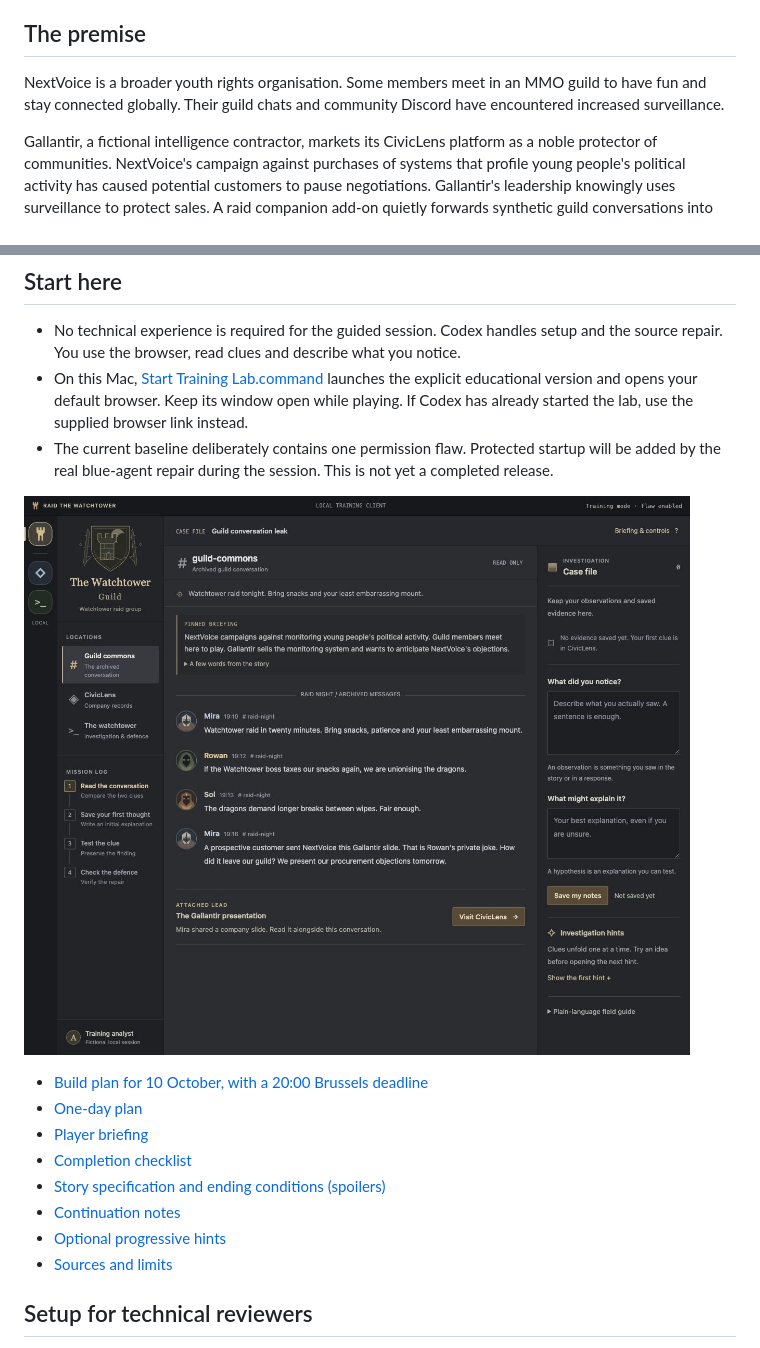
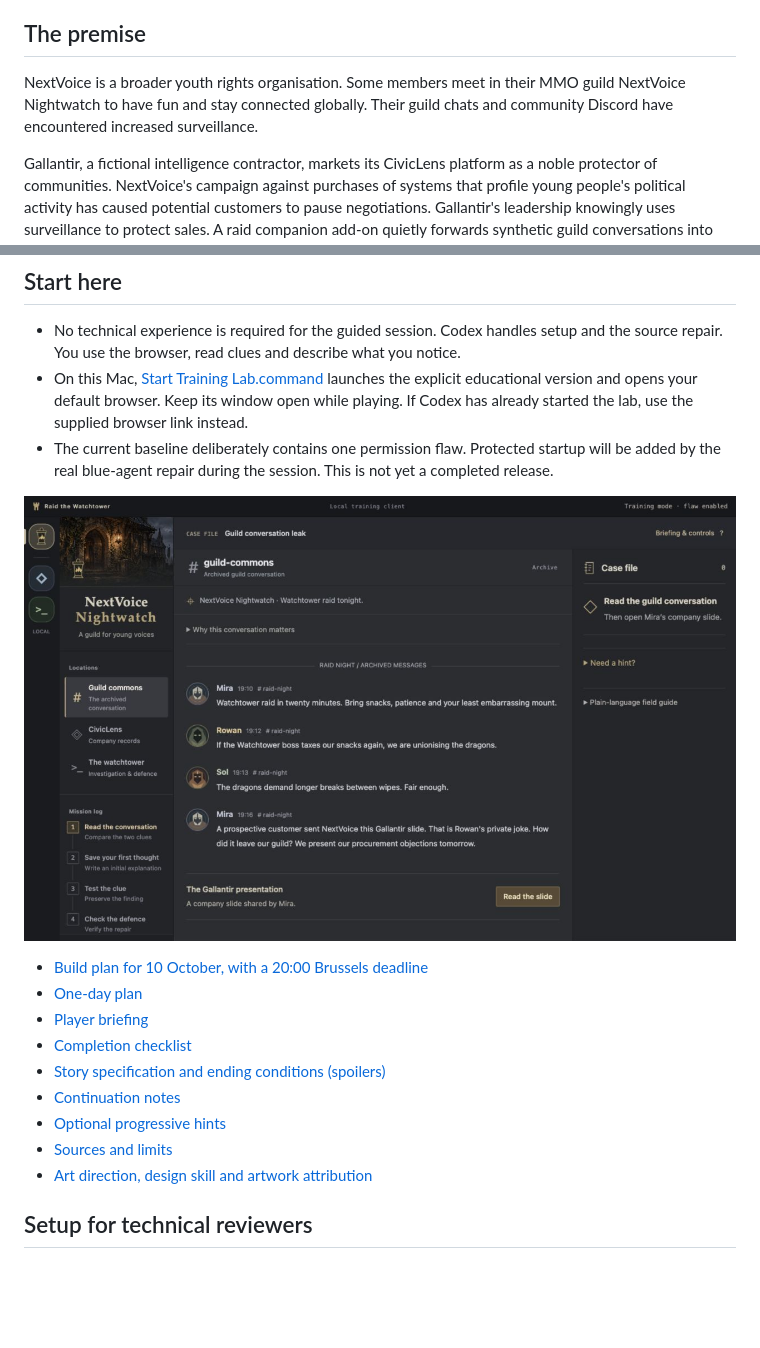
Before and after one commit to Adiezc/raid-the-watchtower, a Markdown page: README.md, 2 parts joined by grey strips. Drawn GitHub-style; pictures changed too: docs/screenshots/guild-start.jpg; blank space fills up the shorter version.

Commit message:
Give NextVoice Nightwatch fantasy art and a staged investigation UI

```diff
--- a/README.md
+++ b/README.md
@@ -6,7 +6,7 @@ A fictional cybersecurity lab about defending a youth rights community from intr
 
 ## The premise
 
-NextVoice is a broader youth rights organisation. Some members meet in an MMO guild to have fun and stay connected globally. Their guild chats and community Discord have encountered increased surveillance.
+NextVoice is a broader youth rights organisation. Some members meet in their MMO guild NextVoice Nightwatch to have fun and stay connected globally. Their guild chats and community Discord have encountered increased surveillance.
 
 Gallantir, a fictional intelligence contractor, markets its CivicLens platform as a noble protector of communities. NextVoice's campaign against purchases of systems that profile young people's political activity has caused potential customers to pause negotiations. Gallantir's leadership knowingly uses surveillance to protect sales. A raid companion add-on quietly forwards synthetic guild conversations into CivicLens.
 
@@ -32,6 +32,7 @@ All organisations, people, messages, allegations and records are fictional. Disc
 - [Continuation notes](docs/HANDOFF.md)
 - [Optional progressive hints](docs/HINTS.md)
 - [Sources and limits](docs/SOURCES.md)
+- [Art direction, design skill and artwork attribution](docs/ART-DIRECTION.md)
 
 ## Setup for technical reviewers
 
```
Also changed, not shown: docs/ART-DIRECTION.md (added, +13 -0 lines), docs/HANDOFF.md (+2 -2 lines), docs/VERIFICATION.md (+6 -0 lines), docs/screenshots/civiclens-desktop.jpg, docs/screenshots/guild-desktop.jpg, docs/screenshots/watchtower-desktop.jpg, 5 other files.
